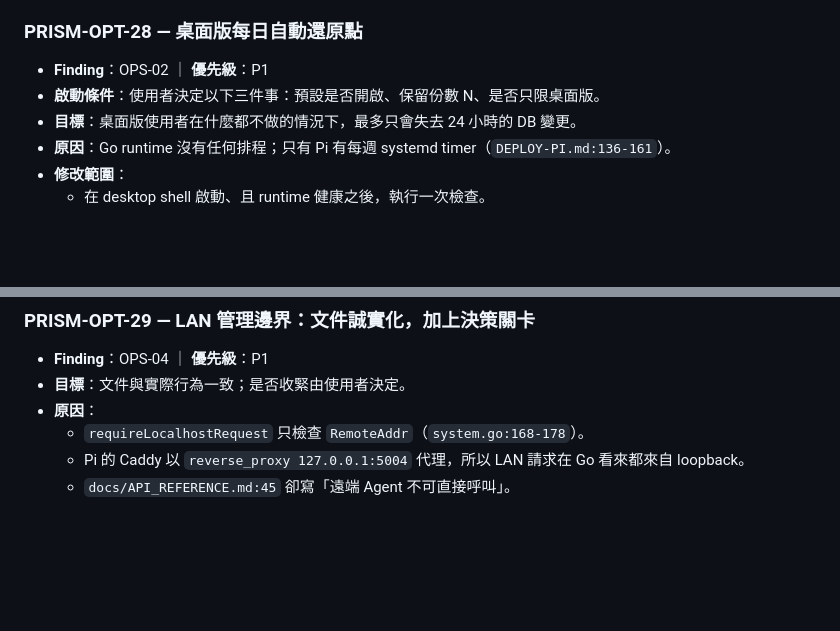
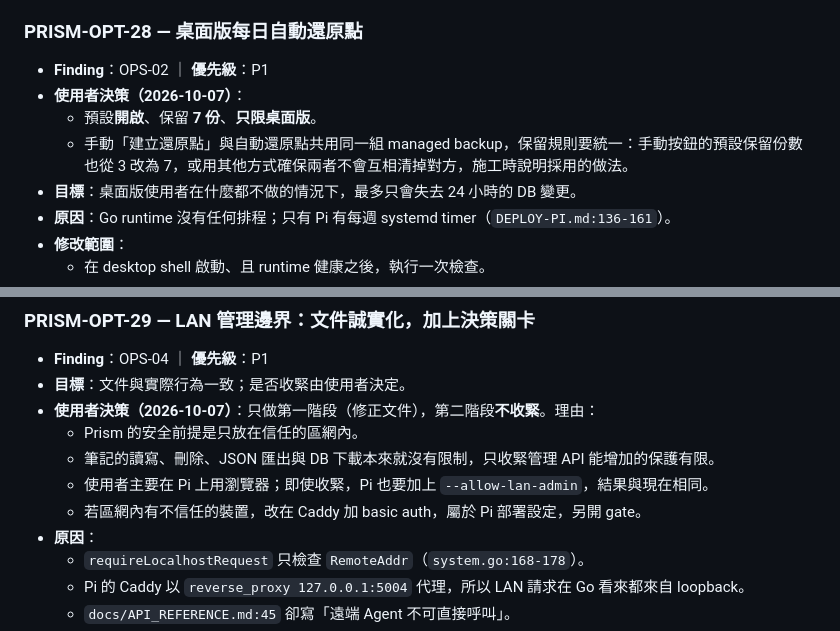
Before and after one commit to SamMask/Prism, a Markdown page: docs/WORK_ORDERS.md, 2 parts joined by grey strips. GitHub-like rendering; blank space fills up the shorter version.

Commit message:
docs: record user decisions for PRISM-OPT-28 and PRISM-OPT-29
- OPT-28: desktop daily restore point on by default, keep 7, desktop
  only; manual and automatic restore points share one retention.
- OPT-29: docs-only phase 1; phase 2 (tightening LAN admin APIs) is
  not pursued under the trusted-LAN model (Caddy basic auth instead if
  untrusted devices appear).
- Deferred: move the Pi backup timer from weekly to daily at the next
  Pi delivery gate.

Co-Authored-By: Claude Opus 5.5 <noreply@anthropic.com>

```diff
--- a/docs/WORK_ORDERS.md
+++ b/docs/WORK_ORDERS.md
@@ -410,7 +410,9 @@ git diff --check
 ### PRISM-OPT-28 — 桌面版每日自動還原點
 
 - **Finding**：OPS-02 ｜ **優先級**：P1
-- **啟動條件**：使用者決定以下三件事：預設是否開啟、保留份數 N、是否只限桌面版。
+- **使用者決策（2026-10-07）**：
+  - 預設**開啟**、保留 **7 份**、**只限桌面版**。
+  - 手動「建立還原點」與自動還原點共用同一組 managed backup，保留規則要統一：手動按鈕的預設保留份數也從 3 改為 7，或用其他方式確保兩者不會互相清掉對方，施工時說明採用的做法。
 - **目標**：桌面版使用者在什麼都不做的情況下，最多只會失去 24 小時的 DB 變更。
 - **原因**：Go runtime 沒有任何排程；只有 Pi 有每週 systemd timer（`DEPLOY-PI.md:136-161`）。
 - **修改範圍**：
@@ -428,6 +430,11 @@ git diff --check
 
 - **Finding**：OPS-04 ｜ **優先級**：P1
 - **目標**：文件與實際行為一致；是否收緊由使用者決定。
+- **使用者決策（2026-10-07）**：只做第一階段（修正文件），第二階段**不收緊**。理由：
+  - Prism 的安全前提是只放在信任的區網內。
+  - 筆記的讀寫、刪除、JSON 匯出與 DB 下載本來就沒有限制，只收緊管理 API 能增加的保護有限。
+  - 使用者主要在 Pi 上用瀏覽器；即使收緊，Pi 也要加上 `--allow-lan-admin`，結果與現在相同。
+  - 若區網內有不信任的裝置，改在 Caddy 加 basic auth，屬於 Pi 部署設定，另開 gate。
 - **原因**：
   - `requireLocalhostRequest` 只檢查 `RemoteAddr`（`system.go:168-178`）。
   - Pi 的 Caddy 以 `reverse_proxy 127.0.0.1:5004` 代理，所以 LAN 請求在 Go 看來都來自 loopback。
```
Also changed, not shown: docs/TODO.md (+3 -2 lines).
